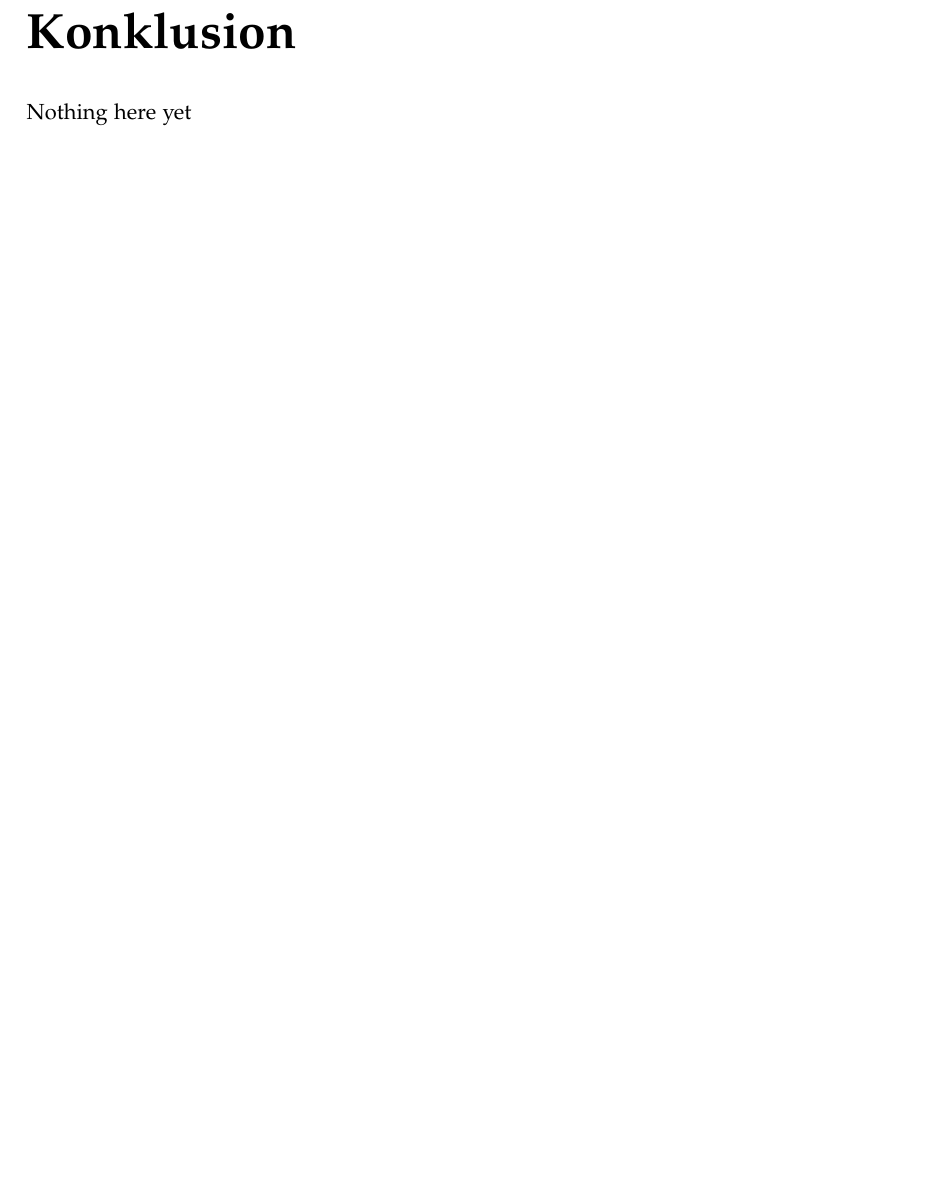
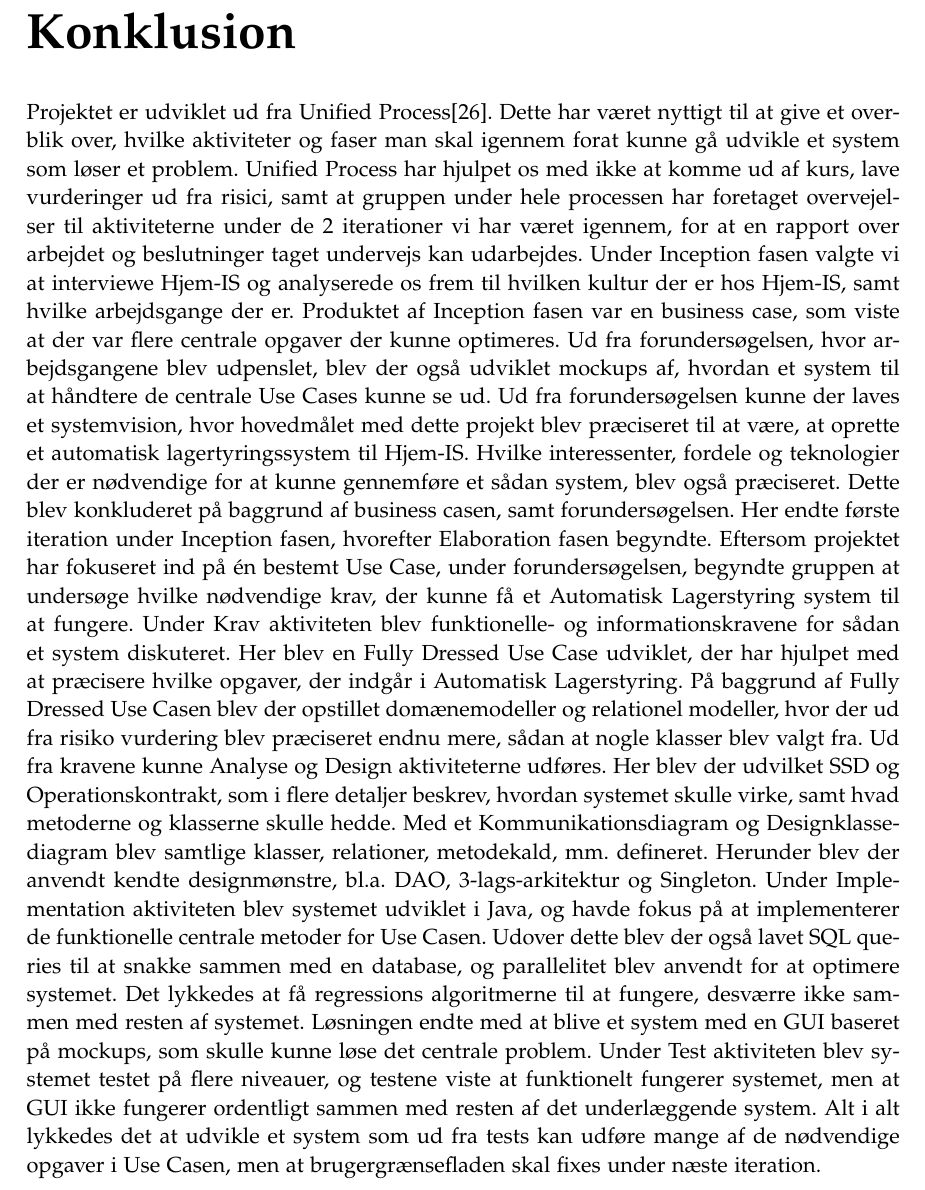
Before and after one commit to luccaflower/UCN-SemesterProject-Spring2020, a LaTeX thesis (master.tex, which reads sections/conclusion/conclusion.tex): part of page 54 of 67, cut so that both start at the same text, the shorter picture padded with empty space. Compiled offline with pdfLaTeX.

Commit message:
merge thingy

```diff
--- a/sections/conclusion/conclusion.tex
+++ b/sections/conclusion/conclusion.tex
@@ -1,2 +1,11 @@
 \chapter{Konklusion}\label{ch:konklusion}
-Nothing here yet
+
+Projektet er udviklet ud fra Unified Process\cite{UnifiedProcess}. Dette har været nyttigt til at give et overblik over, hvilke aktiviteter og faser man skal igennem forat kunne gå udvikle et system som løser et problem. Unified Process har hjulpet os med ikke at komme ud af kurs, lave vurderinger ud fra risici, samt at gruppen under hele processen har foretaget overvejelser til aktiviteterne under de 2 iterationer vi har været igennem, for at en rapport over arbejdet og beslutninger taget undervejs kan udarbejdes.
+Under Inception fasen valgte vi at interviewe Hjem-IS og analyserede os frem til hvilken kultur der er hos Hjem-IS, samt hvilke arbejdsgange der er. Produktet af Inception fasen var en business case, som viste at der var flere centrale opgaver der kunne optimeres. Ud fra forundersøgelsen, hvor arbejdsgangene blev udpenslet, blev der også udviklet mockups af, hvordan et system til at håndtere de centrale Use Cases kunne se ud.
+Ud fra forundersøgelsen kunne der laves et systemvision, hvor hovedmålet med dette projekt blev præciseret til at være, at oprette et automatisk lagertyringssystem til Hjem-IS. Hvilke interessenter, fordele og teknologier der er nødvendige for at kunne gennemføre et sådan system, blev også præciseret. Dette blev konkluderet på baggrund af business casen, samt forundersøgelsen.
+Her endte første iteration under Inception fasen, hvorefter Elaboration fasen begyndte. Eftersom projektet har fokuseret ind på én bestemt Use Case, under forundersøgelsen, begyndte gruppen at undersøge hvilke nødvendige krav, der kunne få et Automatisk Lagerstyring system til at fungere.
+Under Krav aktiviteten blev funktionelle- og informationskravene for sådan et system diskuteret. Her blev en Fully Dressed Use Case udviklet, der har hjulpet med at præcisere hvilke opgaver, der indgår i Automatisk Lagerstyring. På baggrund af Fully Dressed Use Casen blev der opstillet domænemodeller og relationel modeller, hvor der ud fra risiko vurdering blev præciseret endnu mere, sådan at nogle klasser blev valgt fra.
+Ud fra kravene kunne Analyse og Design aktiviteterne udføres. Her blev der udvilket SSD og Operationskontrakt, som i flere detaljer beskrev, hvordan systemet skulle virke, samt hvad metoderne og klasserne skulle hedde. Med et Kommunikationsdiagram og Designklassediagram blev samtlige klasser, relationer, metodekald, mm. defineret. Herunder blev der anvendt kendte designmønstre, bl.a. DAO, 3-lags-arkitektur og Singleton.
+Under Implementation aktiviteten blev systemet udviklet i Java, og havde fokus på at implementerer de funktionelle centrale metoder for Use Casen. Udover dette blev der også lavet SQL queries til at snakke sammen med en database, og parallelitet blev anvendt for at optimere systemet. Det lykkedes at få regressions algoritmerne til at fungere, desværre ikke sammen med resten af systemet.
+Løsningen endte med at blive et system med en GUI baseret på mockups, som skulle kunne løse det centrale problem. Under Test aktiviteten blev systemet testet på flere niveauer, og testene viste at funktionelt fungerer systemet, men at GUI ikke fungerer ordentligt sammen med resten af det underlæggende system.
+Alt i alt lykkedes det at udvikle et system som ud fra tests kan udføre mange af de nødvendige opgaver i Use Casen, men at brugergrænsefladen skal fixes under næste iteration.
```
Also changed, not shown: 1 other file.
